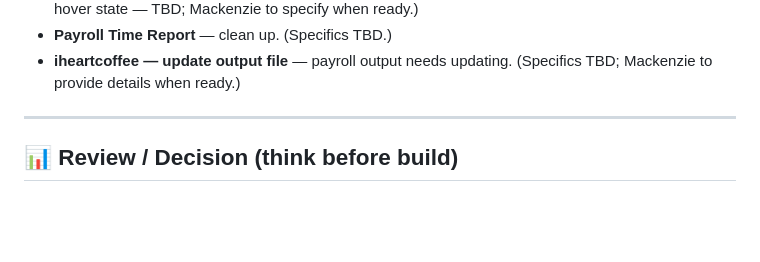
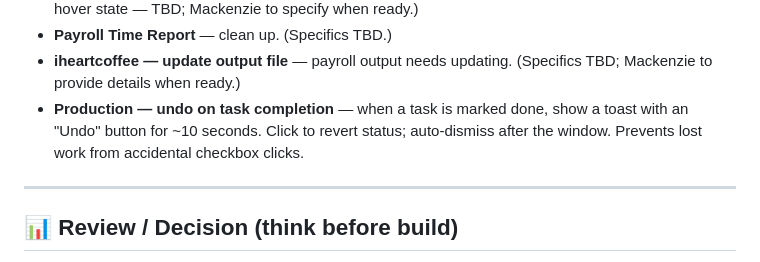
Before and after one commit to ArkDevGen/ark-qbo-server, a Markdown page: ROADMAP.md, the part around the change. Rendered like a GitHub page; blank space fills up the shorter version.

Commit message:
docs(roadmap): note undo on task completion (10s window)
Co-Authored-By: Claude Opus 4.7 (1M context) <noreply@anthropic.com>

```diff
--- a/ROADMAP.md
+++ b/ROADMAP.md
@@ -43,6 +43,10 @@ sections (or strike them out under "✅ Shipped") as they progress.
 - **Payroll Time Report** — clean up. (Specifics TBD.)
 - **iheartcoffee — update output file** — payroll output needs updating.
   (Specifics TBD; Mackenzie to provide details when ready.)
+- **Production — undo on task completion** — when a task is marked done,
+  show a toast with an "Undo" button for ~10 seconds. Click to revert
+  status; auto-dismiss after the window. Prevents lost work from accidental
+  checkbox clicks.
 
 ---
 
```
